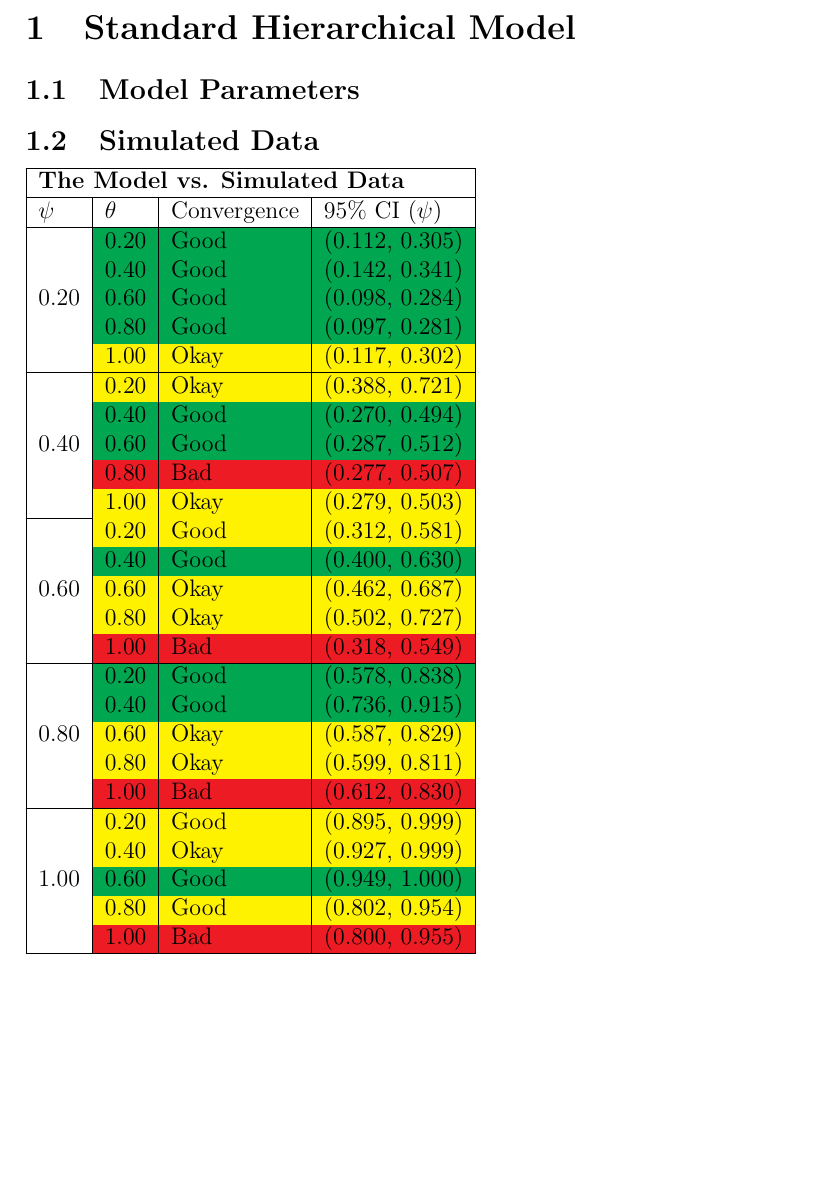
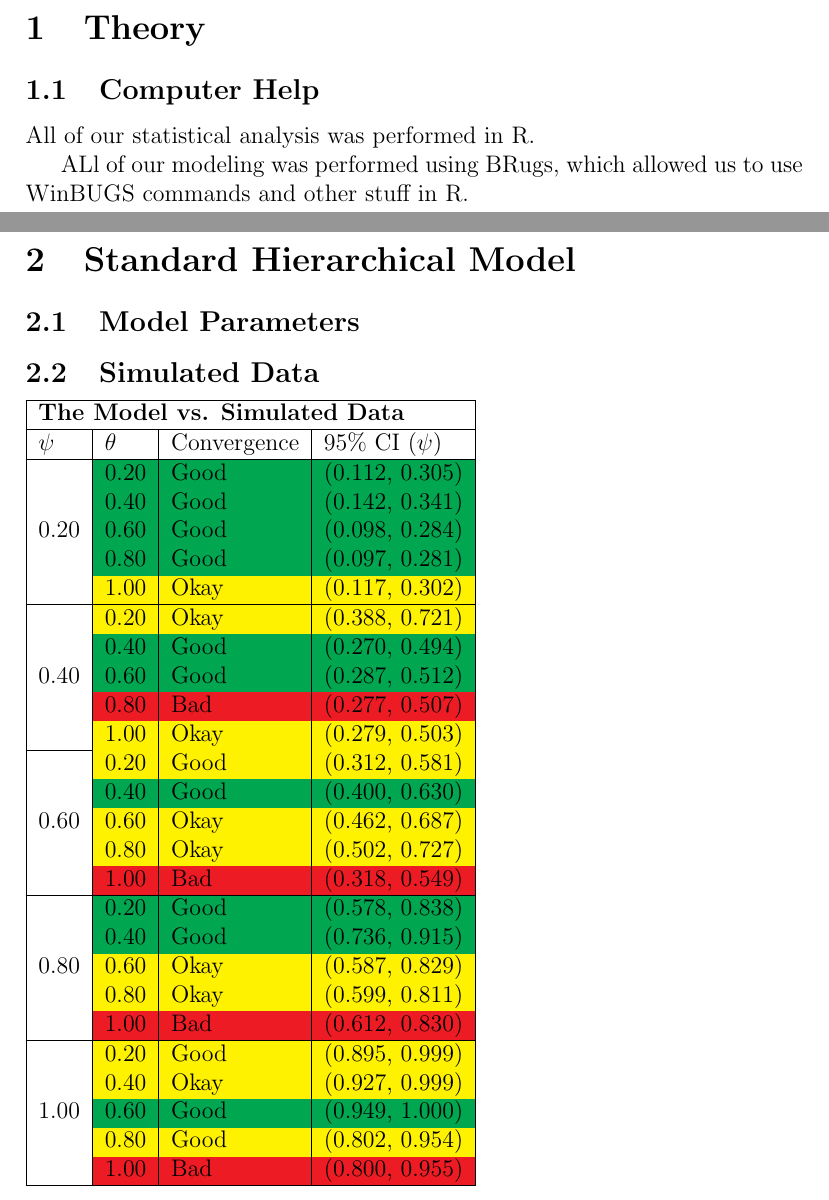
Before and after one commit to ccrazy88/otter-comps, a LaTeX document (ChrisnaSections.tex): part of page 1 of 9 before the commit and two parts of pages 1 and 2 of 10 after it, the two joined at a grey line, cut at the place of the change, the shorter picture padded with empty space. Compiled offline with pdfLaTeX.

Commit message:
Added stub for WinBugs/R discussion.

```diff
--- a/ChrisnaSections.tex
+++ b/ChrisnaSections.tex
@@ -4,6 +4,12 @@
 \usepackage[dvipsnames, table]{xcolor}
 
 \begin{document}
+\section{Theory}
+    \subsection{Computer Help}
+    All of our statistical analysis was performed in R.
+
+    ALl of our modeling was performed using BRugs, which allowed us to use
+    WinBUGS commands and other stuff in R.
 
 \section{Standard Hierarchical Model}
     \subsection{Model Parameters}
```
